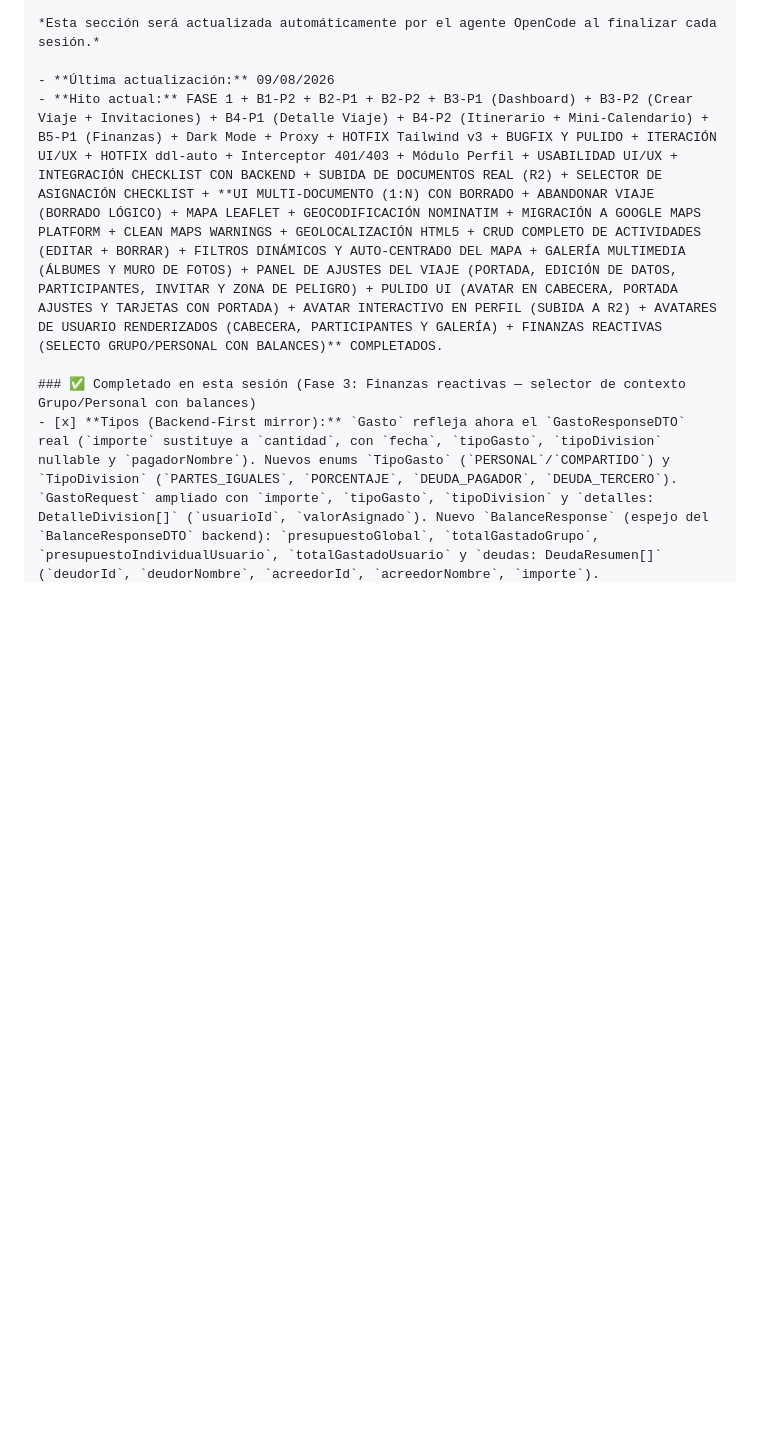
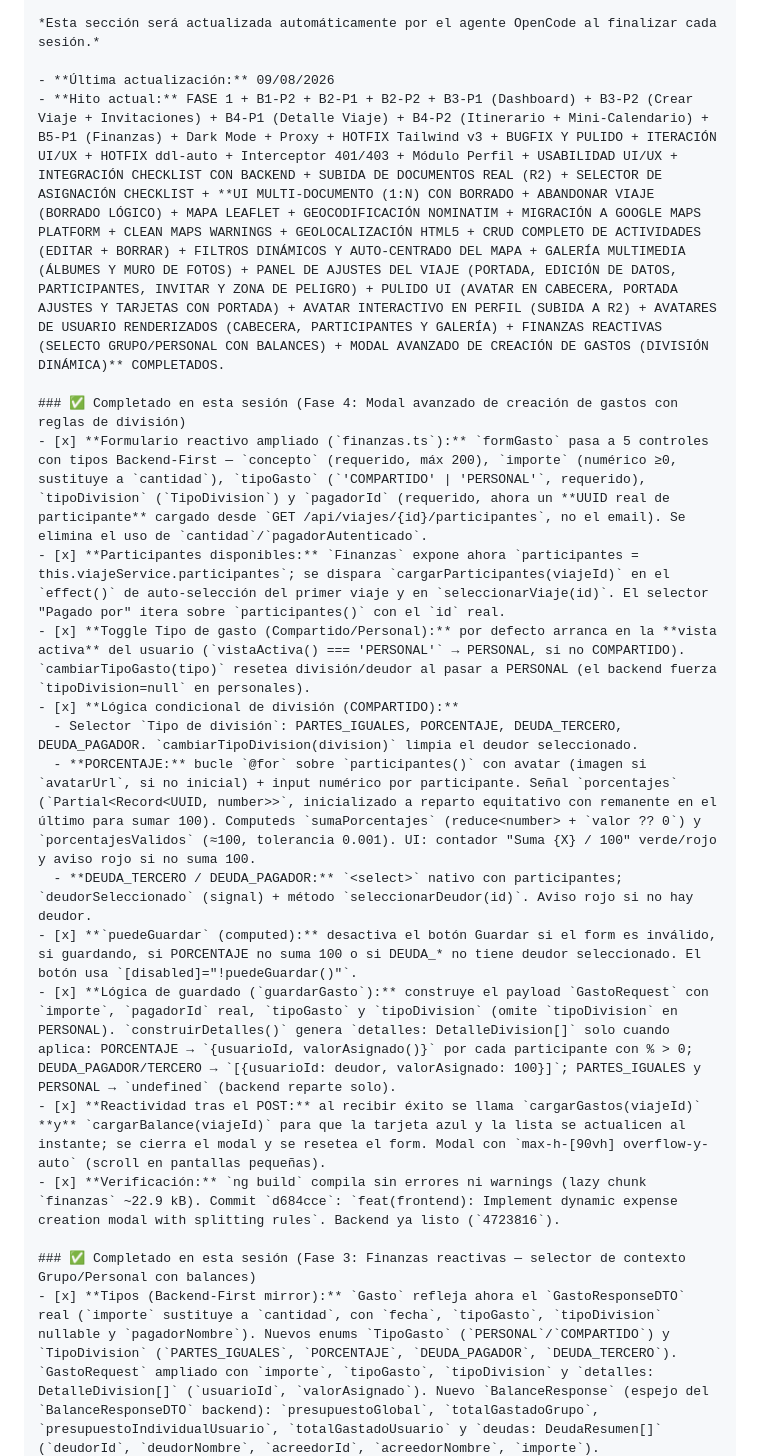
Before and after one commit to JMCode91/viajes-app, a Markdown page: frontend/AGENTS.md, the part around the change. Drawn GitHub-style; blank space fills up the shorter version.

Commit message:
docs(frontend): Record advanced expense modal session in AGENTS.md

```diff
--- a/frontend/AGENTS.md
+++ b/frontend/AGENTS.md
@@ -44,7 +44,20 @@ src/app/
 *Esta sección será actualizada automáticamente por el agente OpenCode al finalizar cada sesión.*
 
 - **Última actualización:** 09/08/2026
-- **Hito actual:** FASE 1 + B1-P2 + B2-P1 + B2-P2 + B3-P1 (Dashboard) + B3-P2 (Crear Viaje + Invitaciones) + B4-P1 (Detalle Viaje) + B4-P2 (Itinerario + Mini-Calendario) + B5-P1 (Finanzas) + Dark Mode + Proxy + HOTFIX Tailwind v3 + BUGFIX Y PULIDO + ITERACIÓN UI/UX + HOTFIX ddl-auto + Interceptor 401/403 + Módulo Perfil + USABILIDAD UI/UX + INTEGRACIÓN CHECKLIST CON BACKEND + SUBIDA DE DOCUMENTOS REAL (R2) + SELECTOR DE ASIGNACIÓN CHECKLIST + **UI MULTI-DOCUMENTO (1:N) CON BORRADO + ABANDONAR VIAJE (BORRADO LÓGICO) + MAPA LEAFLET + GEOCODIFICACIÓN NOMINATIM + MIGRACIÓN A GOOGLE MAPS PLATFORM + CLEAN MAPS WARNINGS + GEOLOCALIZACIÓN HTML5 + CRUD COMPLETO DE ACTIVIDADES (EDITAR + BORRAR) + FILTROS DINÁMICOS Y AUTO-CENTRADO DEL MAPA + GALERÍA MULTIMEDIA (ÁLBUMES Y MURO DE FOTOS) + PANEL DE AJUSTES DEL VIAJE (PORTADA, EDICIÓN DE DATOS, PARTICIPANTES, INVITAR Y ZONA DE PELIGRO) + PULIDO UI (AVATAR EN CABECERA, PORTADA AJUSTES Y TARJETAS CON PORTADA) + AVATAR INTERACTIVO EN PERFIL (SUBIDA A R2) + AVATARES DE USUARIO RENDERIZADOS (CABECERA, PARTICIPANTES Y GALERÍA) + FINANZAS REACTIVAS (SELECTO GRUPO/PERSONAL CON BALANCES)** COMPLETADOS.
+- **Hito actual:** FASE 1 + B1-P2 + B2-P1 + B2-P2 + B3-P1 (Dashboard) + B3-P2 (Crear Viaje + Invitaciones) + B4-P1 (Detalle Viaje) + B4-P2 (Itinerario + Mini-Calendario) + B5-P1 (Finanzas) + Dark Mode + Proxy + HOTFIX Tailwind v3 + BUGFIX Y PULIDO + ITERACIÓN UI/UX + HOTFIX ddl-auto + Interceptor 401/403 + Módulo Perfil + USABILIDAD UI/UX + INTEGRACIÓN CHECKLIST CON BACKEND + SUBIDA DE DOCUMENTOS REAL (R2) + SELECTOR DE ASIGNACIÓN CHECKLIST + **UI MULTI-DOCUMENTO (1:N) CON BORRADO + ABANDONAR VIAJE (BORRADO LÓGICO) + MAPA LEAFLET + GEOCODIFICACIÓN NOMINATIM + MIGRACIÓN A GOOGLE MAPS PLATFORM + CLEAN MAPS WARNINGS + GEOLOCALIZACIÓN HTML5 + CRUD COMPLETO DE ACTIVIDADES (EDITAR + BORRAR) + FILTROS DINÁMICOS Y AUTO-CENTRADO DEL MAPA + GALERÍA MULTIMEDIA (ÁLBUMES Y MURO DE FOTOS) + PANEL DE AJUSTES DEL VIAJE (PORTADA, EDICIÓN DE DATOS, PARTICIPANTES, INVITAR Y ZONA DE PELIGRO) + PULIDO UI (AVATAR EN CABECERA, PORTADA AJUSTES Y TARJETAS CON PORTADA) + AVATAR INTERACTIVO EN PERFIL (SUBIDA A R2) + AVATARES DE USUARIO RENDERIZADOS (CABECERA, PARTICIPANTES Y GALERÍA) + FINANZAS REACTIVAS (SELECTO GRUPO/PERSONAL CON BALANCES) + MODAL AVANZADO DE CREACIÓN DE GASTOS (DIVISIÓN DINÁMICA)** COMPLETADOS.
+
+### ✅ Completado en esta sesión (Fase 4: Modal avanzado de creación de gastos con reglas de división)
+- [x] **Formulario reactivo ampliado (`finanzas.ts`):** `formGasto` pasa a 5 controles con tipos Backend-First — `concepto` (requerido, máx 200), `importe` (numérico ≥0, sustituye a `cantidad`), `tipoGasto` (`'COMPARTIDO' | 'PERSONAL'`, requerido), `tipoDivision` (`TipoDivision`) y `pagadorId` (requerido, ahora un **UUID real de participante** cargado desde `GET /api/viajes/{id}/participantes`, no el email). Se elimina el uso de `cantidad`/`pagadorAutenticado`.
+- [x] **Participantes disponibles:** `Finanzas` expone ahora `participantes = this.viajeService.participantes`; se dispara `cargarParticipantes(viajeId)` en el `effect()` de auto-selección del primer viaje y en `seleccionarViaje(id)`. El selector "Pagado por" itera sobre `participantes()` con el `id` real.
+- [x] **Toggle Tipo de gasto (Compartido/Personal):** por defecto arranca en la **vista activa** del usuario (`vistaActiva() === 'PERSONAL'` → PERSONAL, si no COMPARTIDO). `cambiarTipoGasto(tipo)` resetea división/deudor al pasar a PERSONAL (el backend fuerza `tipoDivision=null` en personales).
+- [x] **Lógica condicional de división (COMPARTIDO):**
+  - Selector `Tipo de división`: PARTES_IGUALES, PORCENTAJE, DEUDA_TERCERO, DEUDA_PAGADOR. `cambiarTipoDivision(division)` limpia el deudor seleccionado.
+  - **PORCENTAJE:** bucle `@for` sobre `participantes()` con avatar (imagen si `avatarUrl`, si no inicial) + input numérico por participante. Señal `porcentajes` (`Partial<Record<UUID, number>>`, inicializado a reparto equitativo con remanente en el último para sumar 100). Computeds `sumaPorcentajes` (reduce<number> + `valor ?? 0`) y `porcentajesValidos` (≈100, tolerancia 0.001). UI: contador "Suma {X} / 100" verde/rojo y aviso rojo si no suma 100.
+  - **DEUDA_TERCERO / DEUDA_PAGADOR:** `<select>` nativo con participantes; `deudorSeleccionado` (signal) + método `seleccionarDeudor(id)`. Aviso rojo si no hay deudor.
+- [x] **`puedeGuardar` (computed):** desactiva el botón Guardar si el form es inválido, si guardando, si PORCENTAJE no suma 100 o si DEUDA_* no tiene deudor seleccionado. El botón usa `[disabled]="!puedeGuardar()"`.
+- [x] **Lógica de guardado (`guardarGasto`):** construye el payload `GastoRequest` con `importe`, `pagadorId` real, `tipoGasto` y `tipoDivision` (omite `tipoDivision` en PERSONAL). `construirDetalles()` genera `detalles: DetalleDivision[]` solo cuando aplica: PORCENTAJE → `{usuarioId, valorAsignado()}` por cada participante con % > 0; DEUDA_PAGADOR/TERCERO → `[{usuarioId: deudor, valorAsignado: 100}]`; PARTES_IGUALES y PERSONAL → `undefined` (backend reparte solo).
+- [x] **Reactividad tras el POST:** al recibir éxito se llama `cargarGastos(viajeId)` **y** `cargarBalance(viajeId)` para que la tarjeta azul y la lista se actualicen al instante; se cierra el modal y se resetea el form. Modal con `max-h-[90vh] overflow-y-auto` (scroll en pantallas pequeñas).
+- [x] **Verificación:** `ng build` compila sin errores ni warnings (lazy chunk `finanzas` ~22.9 kB). Commit `d684cce`: `feat(frontend): Implement dynamic expense creation modal with splitting rules`. Backend ya listo (`4723816`).
 
 ### ✅ Completado en esta sesión (Fase 3: Finanzas reactivas — selector de contexto Grupo/Personal con balances)
 - [x] **Tipos (Backend-First mirror):** `Gasto` refleja ahora el `GastoResponseDTO` real (`importe` sustituye a `cantidad`, con `fecha`, `tipoGasto`, `tipoDivision` nullable y `pagadorNombre`). Nuevos enums `TipoGasto` (`PERSONAL`/`COMPARTIDO`) y `TipoDivision` (`PARTES_IGUALES`, `PORCENTAJE`, `DEUDA_PAGADOR`, `DEUDA_TERCERO`). `GastoRequest` ampliado con `importe`, `tipoGasto`, `tipoDivision` y `detalles: DetalleDivision[]` (`usuarioId`, `valorAsignado`). Nuevo `BalanceResponse` (espejo del `BalanceResponseDTO` backend): `presupuestoGlobal`, `totalGastadoGrupo`, `presupuestoIndividualUsuario`, `totalGastadoUsuario` y `deudas: DeudaResumen[]` (`deudorId`, `deudorNombre`, `acreedorId`, `acreedorNombre`, `importe`).
```
